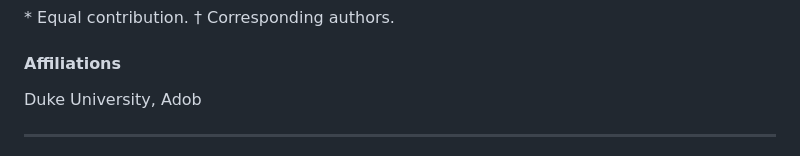
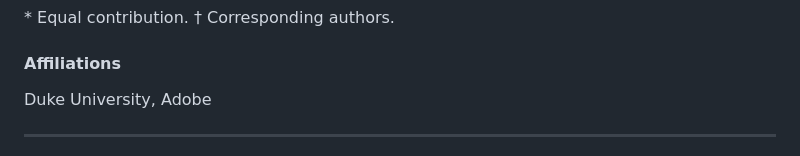
Before and after one commit to ChunmingHe/CurriSeg, a Markdown page: README.md, the part around the change. Rendered like a GitHub page.

```diff
--- a/README.md
+++ b/README.md
@@ -10,7 +10,7 @@
 \* Equal contribution. † Corresponding authors.
 
 #### Affiliations
-Duke University, Adob
+Duke University, Adobe
 
 ---
 
```
